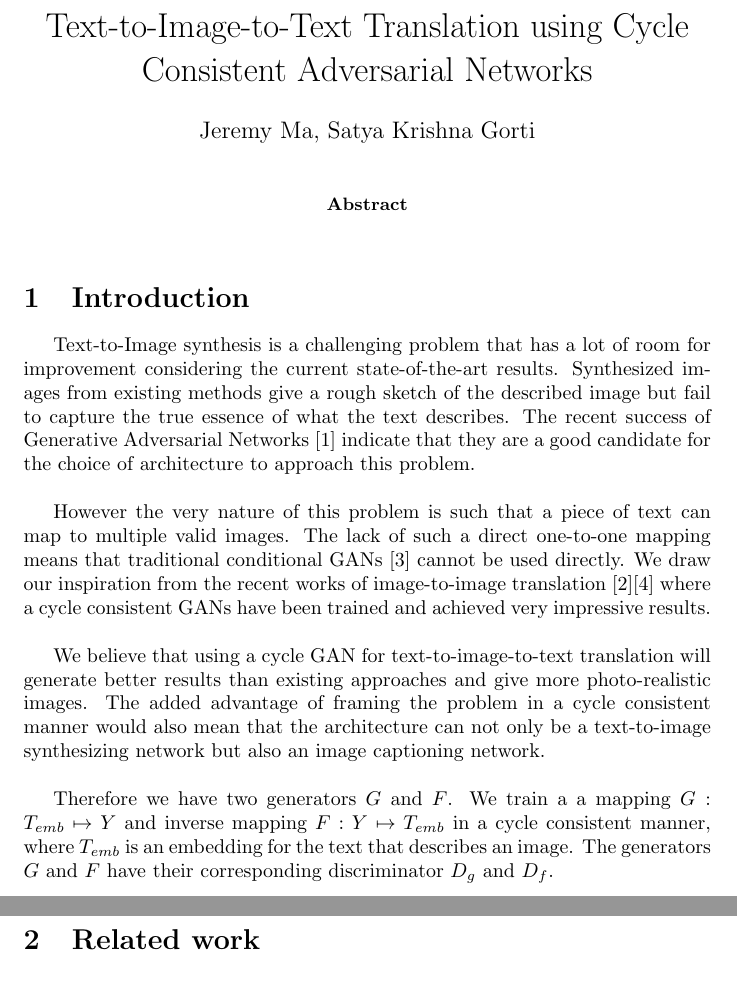
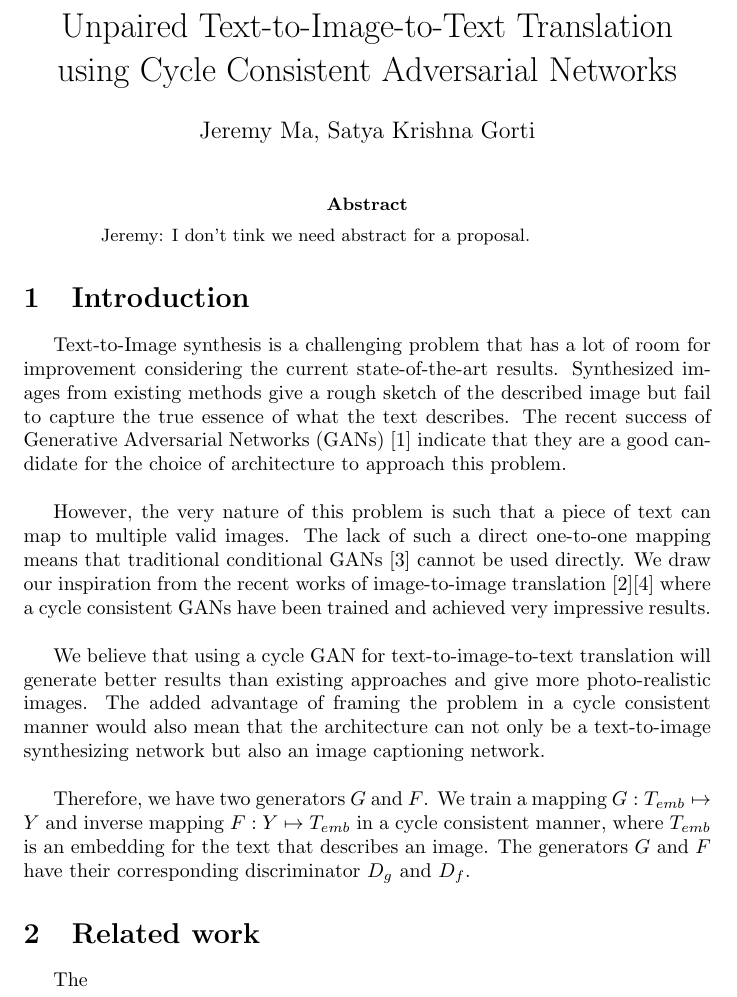
Before and after one commit to CSC2548/proposal, a LaTeX paper (proposal.tex): two parts of pages 1 and 2 of 2 before the commit and part of page 1 of 2 after it, the two joined at a grey line, cut so that both start at the same text. Compiled offline with pdfLaTeX.

Commit message:
typo fix

```diff
--- a/proposal.tex
+++ b/proposal.tex
@@ -9,7 +9,7 @@
 
 
 %opening
-\title{Text-to-Image-to-Text Translation using Cycle Consistent Adversarial Networks}
+\title{Unpaired Text-to-Image-to-Text Translation using Cycle Consistent Adversarial Networks}
 \author{Jeremy Ma, Satya Krishna Gorti}
 \date{}
 
@@ -18,24 +18,25 @@
 \maketitle
 
 \begin{abstract}
-
+Jeremy: I don't tink we need abstract for a proposal.
 \end{abstract}
 
 \section{Introduction}
 
-Text-to-Image synthesis is a challenging problem that has a lot of room for improvement considering the current state-of-the-art results. Synthesized images from existing methods give a rough sketch of the described image but fail to capture the true essence of what the text describes. The recent success of Generative Adversarial Networks \cite{goodfellow2014generative} indicate that they are a good candidate for the choice of architecture to approach this problem.
+Text-to-Image synthesis is a challenging problem that has a lot of room for improvement considering the current state-of-the-art results. Synthesized images from existing methods give a rough sketch of the described image but fail to capture the true essence of what the text describes. The recent success of Generative Adversarial Networks (GANs) \cite{goodfellow2014generative} indicate that they are a good candidate for the choice of architecture to approach this problem.
 \\
 
-However the very nature of this problem is such that a piece of text can map to multiple valid images. The lack of such a direct one-to-one mapping means that traditional conditional GANs \cite{mirza2014conditional} cannot be used directly. We draw our inspiration from the recent works of image-to-image translation \cite{liu2017unsupervised}\cite{zhu2017unpaired} where a cycle consistent GANs have been trained and achieved very impressive results.
+However, the very nature of this problem is such that a piece of text can map to multiple valid images. The lack of such a direct one-to-one mapping means that traditional conditional GANs \cite{mirza2014conditional} cannot be used directly. We draw our inspiration from the recent works of image-to-image translation \cite{liu2017unsupervised}\cite{zhu2017unpaired} where a cycle consistent GANs have been trained and achieved very impressive results.
 \\
 
 We believe that using a cycle GAN for text-to-image-to-text translation will generate better results than existing approaches and give more photo-realistic images. The added advantage of framing the problem in a cycle consistent manner would also mean that the architecture can not only be a text-to-image synthesizing network but also an image captioning network.
 \\
 
-Therefore we have two generators $G$ and $F$. We train a a mapping $G: T_{emb} \mapsto Y$ and inverse mapping $F: Y \mapsto T_{emb}$ in a cycle consistent manner, where $T_{emb}$ is an embedding for the text that describes an image. The generators $G$ and $F$ have their corresponding discriminator $D_g$ and $D_f$.
+Therefore, we have two generators $G$ and $F$. We train a mapping $G: T_{emb} \mapsto Y$ and inverse mapping $F: Y \mapsto T_{emb}$ in a cycle consistent manner, where $T_{emb}$ is an embedding for the text that describes an image. The generators $G$ and $F$ have their corresponding discriminator $D_g$ and $D_f$.
 
 \section{Related work}
 
+The
 
 \section{Project plan}
 
```
